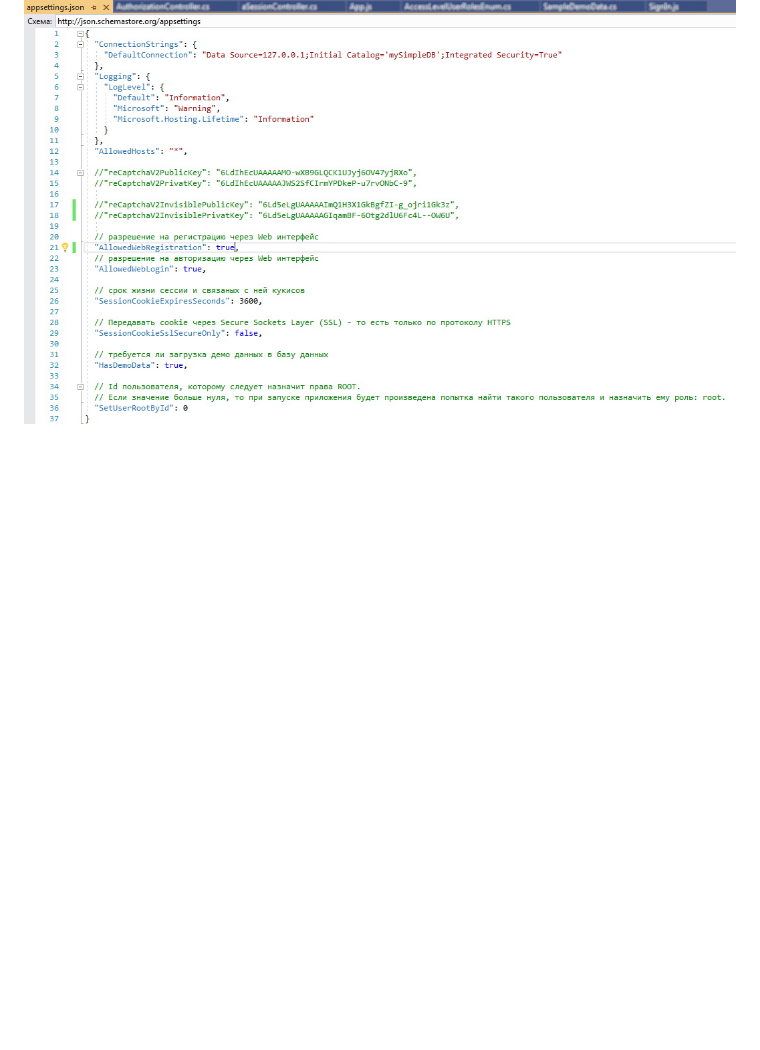
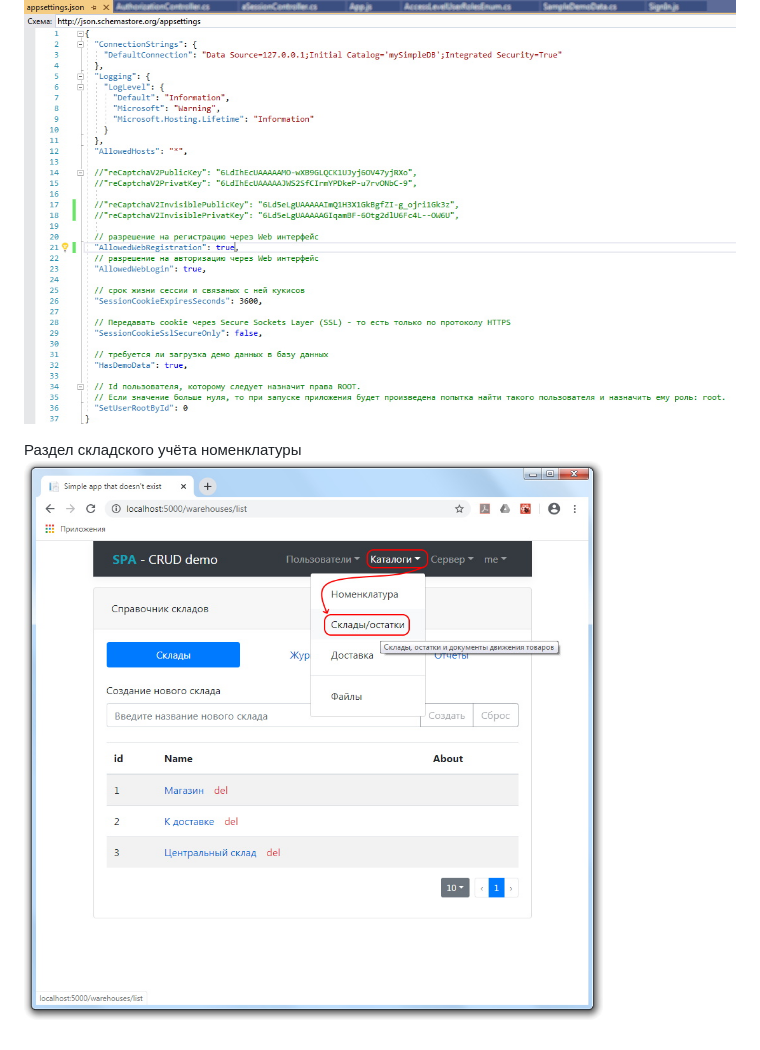
Before and after one commit to badhitman/SPA-Demo-CRUD, a Markdown page: README.md, the part around the change. GitHub-like rendering; pictures changed too: screenshots/warehouse-gate.jpg (added); blank space fills up the shorter version.

```diff
--- a/README.md
+++ b/README.md
@@ -63,3 +63,6 @@ Web интерфейс управления файлами в папке Uploads
 
 Пример содержания конфигурационного файла
 ![конфигурационный файл приложения](./screenshots/appsettings.json.jpg)
+
+Раздел складского учёта номенклатуры
+![конфигурационный файл приложения](./screenshots/warehouse-gate.jpg)
```
